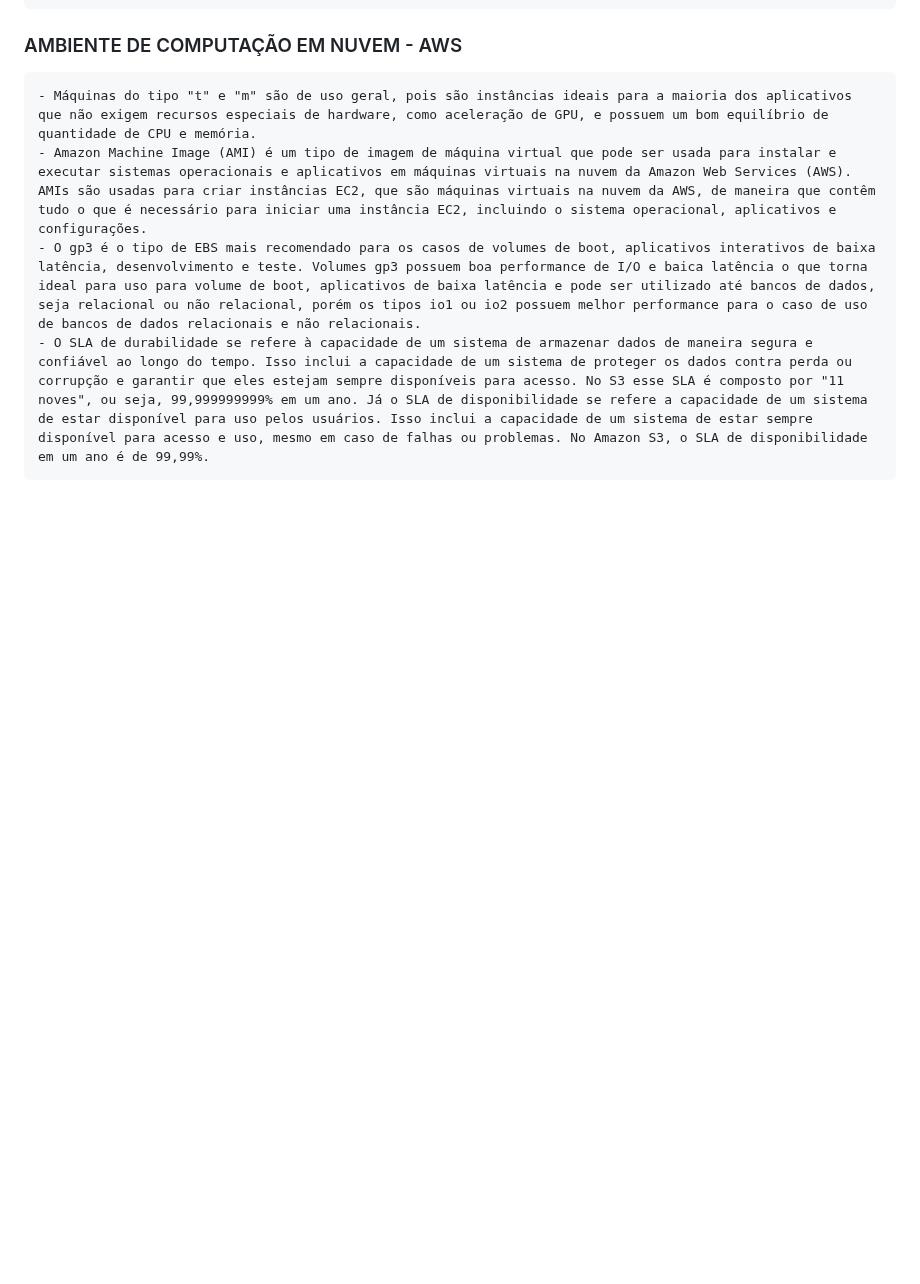
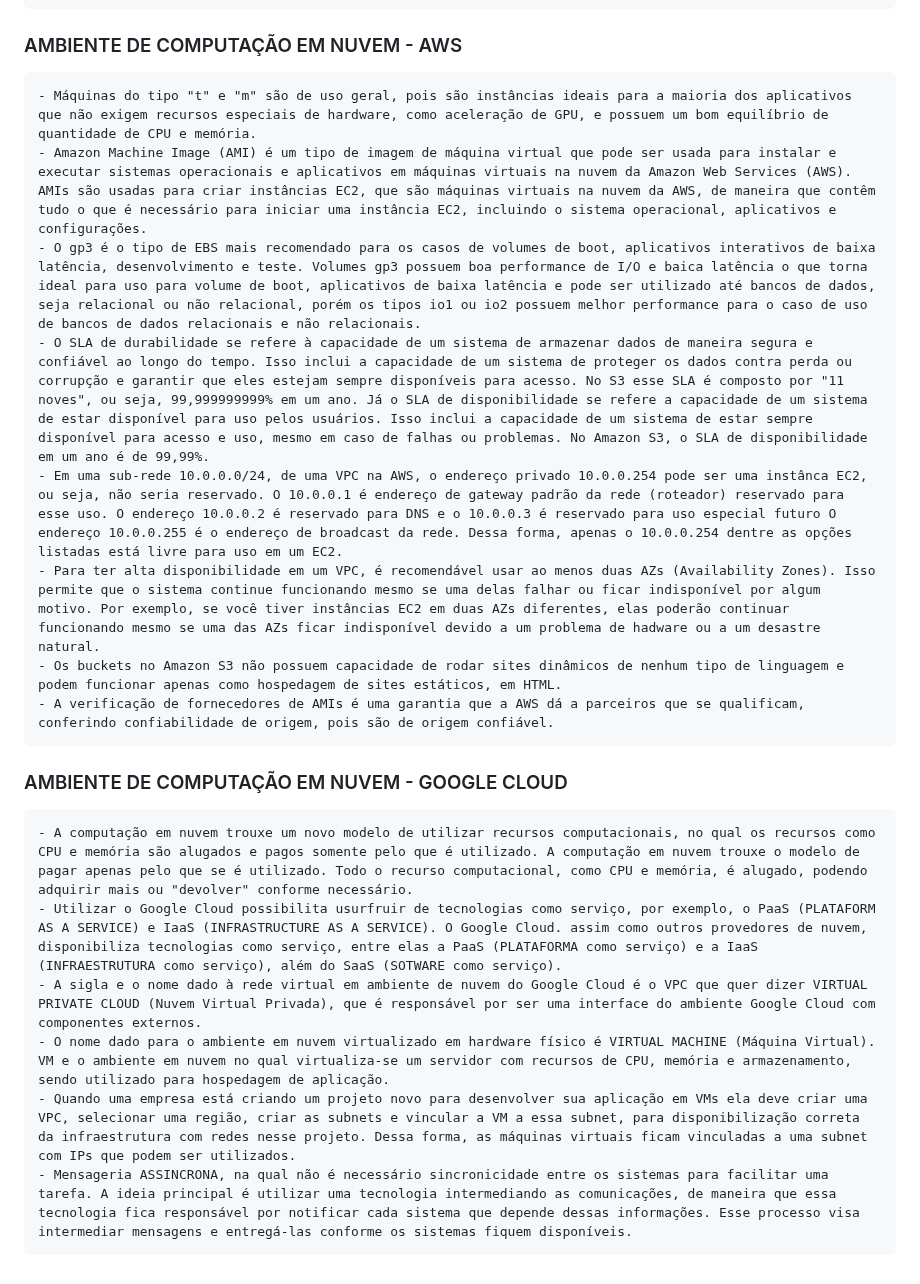
Before and after one commit to PedroGMSdev/ESTUDANDO, a Markdown page: Tecnólogo ESTÁCIO - Análise e Desenvolvimento de Sistemas/anotacoes.md, the part around the change. GitHub-like rendering; blank space fills up the shorter version.

Commit message:
Novos Conceitos no Tecnólogo

```diff
--- a/Tecnólogo ESTÁCIO - Análise e Desenvolvimento de Sistemas/anotacoes.md
+++ b/Tecnólogo ESTÁCIO - Análise e Desenvolvimento de Sistemas/anotacoes.md
@@ -626,3 +626,15 @@ OBS.: a primeira rede de internet foi a ARPANet.
     - Amazon Machine Image (AMI) é um tipo de imagem de máquina virtual que pode ser usada para instalar e executar sistemas operacionais e aplicativos em máquinas virtuais na nuvem da Amazon Web Services (AWS). AMIs são usadas para criar instâncias EC2, que são máquinas virtuais na nuvem da AWS, de maneira que contêm tudo o que é necessário para iniciar uma instância EC2, incluindo o sistema operacional, aplicativos e configurações.
     - O gp3 é o tipo de EBS mais recomendado para os casos de volumes de boot, aplicativos interativos de baixa latência, desenvolvimento e teste. Volumes gp3 possuem boa performance de I/O e baica latência o que torna ideal para uso para volume de boot, aplicativos de baixa latência e pode ser utilizado até bancos de dados, seja relacional ou não relacional, porém os tipos io1 ou io2 possuem melhor performance para o caso de uso de bancos de dados relacionais e não relacionais.
     - O SLA de durabilidade se refere à capacidade de um sistema de armazenar dados de maneira segura e confiável ao longo do tempo. Isso inclui a capacidade de um sistema de proteger os dados contra perda ou corrupção e garantir que eles estejam sempre disponíveis para acesso. No S3 esse SLA é composto por "11 noves", ou seja, 99,999999999% em um ano. Já o SLA de disponibilidade se refere a capacidade de um sistema de estar disponível para uso pelos usuários. Isso inclui a capacidade de um sistema de estar sempre disponível para acesso e uso, mesmo em caso de falhas ou problemas. No Amazon S3, o SLA de disponibilidade em um ano é de 99,99%.
+    - Em uma sub-rede 10.0.0.0/24, de uma VPC na AWS, o endereço privado 10.0.0.254 pode ser uma instânca EC2, ou seja, não seria reservado. O 10.0.0.1 é endereço de gateway padrão da rede (roteador) reservado para esse uso. O endereço 10.0.0.2 é reservado para DNS e o 10.0.0.3 é reservado para uso especial futuro O endereço 10.0.0.255 é o endereço de broadcast da rede. Dessa forma, apenas o 10.0.0.254 dentre as opções listadas está livre para uso em um EC2.
+    - Para ter alta disponibilidade em um VPC, é recomendável usar ao menos duas AZs (Availability Zones). Isso permite que o sistema continue funcionando mesmo se uma delas falhar ou ficar indisponível por algum motivo. Por exemplo, se você tiver instâncias EC2 em duas AZs diferentes, elas poderão continuar funcionando mesmo se uma das AZs ficar indisponível devido a um problema de hadware ou a um desastre natural.
+    - Os buckets no Amazon S3 não possuem capacidade de rodar sites dinâmicos de nenhum tipo de linguagem e podem funcionar apenas como hospedagem de sites estáticos, em HTML.
+    - A verificação de fornecedores de AMIs é uma garantia que a AWS dá a parceiros que se qualificam, conferindo confiabilidade de origem, pois são de origem confiável.
+
+### AMBIENTE DE COMPUTAÇÃO EM NUVEM - GOOGLE CLOUD
+    - A computação em nuvem trouxe um novo modelo de utilizar recursos computacionais, no qual os recursos como CPU e memória são alugados e pagos somente pelo que é utilizado. A computação em nuvem trouxe o modelo de pagar apenas pelo que se é utilizado. Todo o recurso computacional, como CPU e memória, é alugado, podendo adquirir mais ou "devolver" conforme necessário.
+    - Utilizar o Google Cloud possibilita usurfruir de tecnologias como serviço, por exemplo, o PaaS (PLATAFORM AS A SERVICE) e IaaS (INFRASTRUCTURE AS A SERVICE). O Google Cloud. assim como outros provedores de nuvem, disponibiliza tecnologias como serviço, entre elas a PaaS (PLATAFORMA como serviço) e a IaaS (INFRAESTRUTURA como serviço), além do SaaS (SOTWARE como serviço).
+    - A sigla e o nome dado à rede virtual em ambiente de nuvem do Google Cloud é o VPC que quer dizer VIRTUAL PRIVATE CLOUD (Nuvem Virtual Privada), que é responsável por ser uma interface do ambiente Google Cloud com componentes externos.
+    - O nome dado para o ambiente em nuvem virtualizado em hardware físico é VIRTUAL MACHINE (Máquina Virtual). VM e o ambiente em nuvem no qual virtualiza-se um servidor com recursos de CPU, memória e armazenamento, sendo utilizado para hospedagem de aplicação.
+    - Quando uma empresa está criando um projeto novo para desenvolver sua aplicação em VMs ela deve criar uma VPC, selecionar uma região, criar as subnets e vincular a VM a essa subnet, para disponibilização correta da infraestrutura com redes nesse projeto. Dessa forma, as máquinas virtuais ficam vinculadas a uma subnet com IPs que podem ser utilizados.
+    - Mensageria ASSINCRONA, na qual não é necessário sincronicidade entre os sistemas para facilitar uma tarefa. A ideia principal é utilizar uma tecnologia intermediando as comunicações, de maneira que essa tecnologia fica responsável por notificar cada sistema que depende dessas informações. Esse processo visa intermediar mensagens e entregá-las conforme os sistemas fiquem disponíveis.
```
